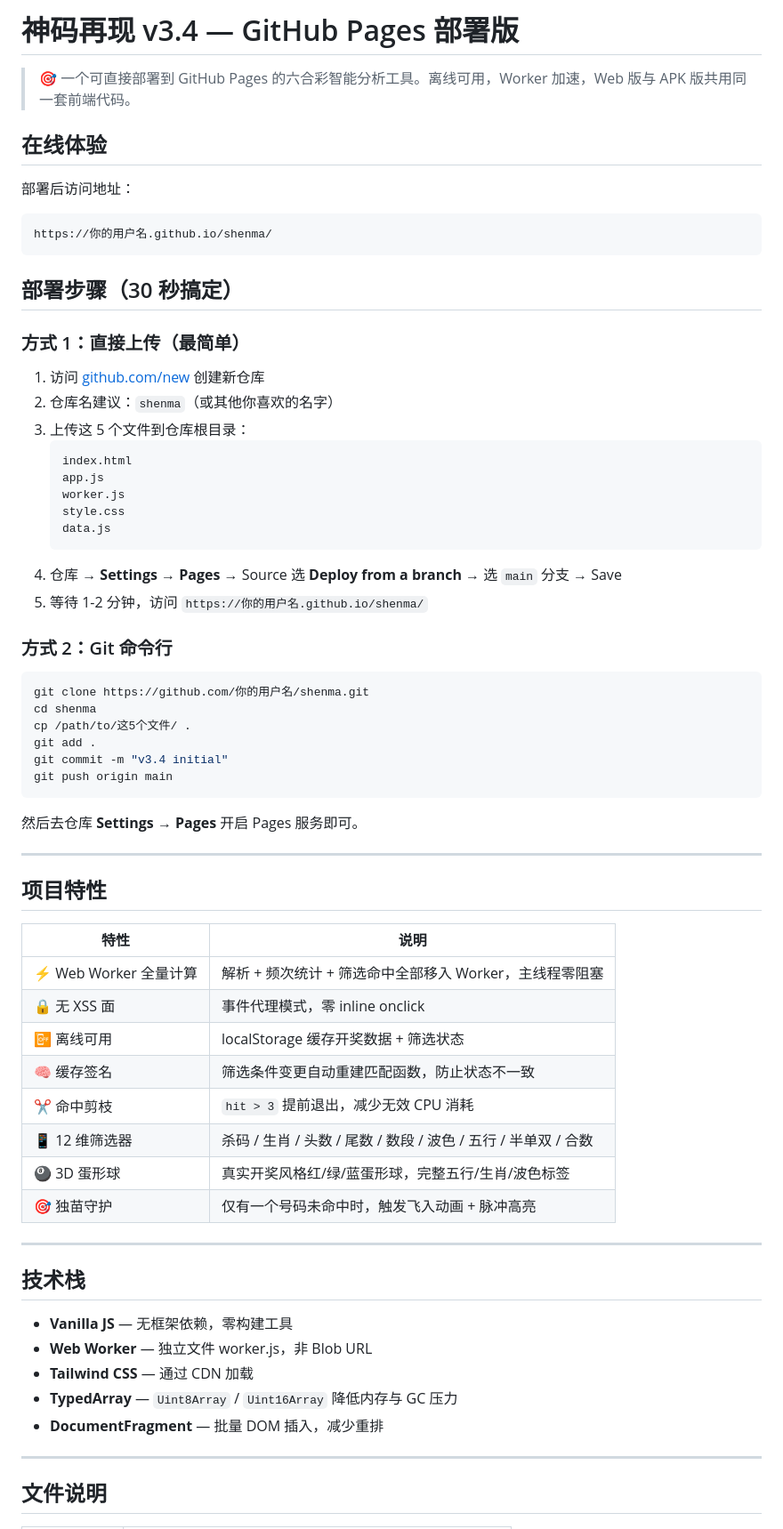
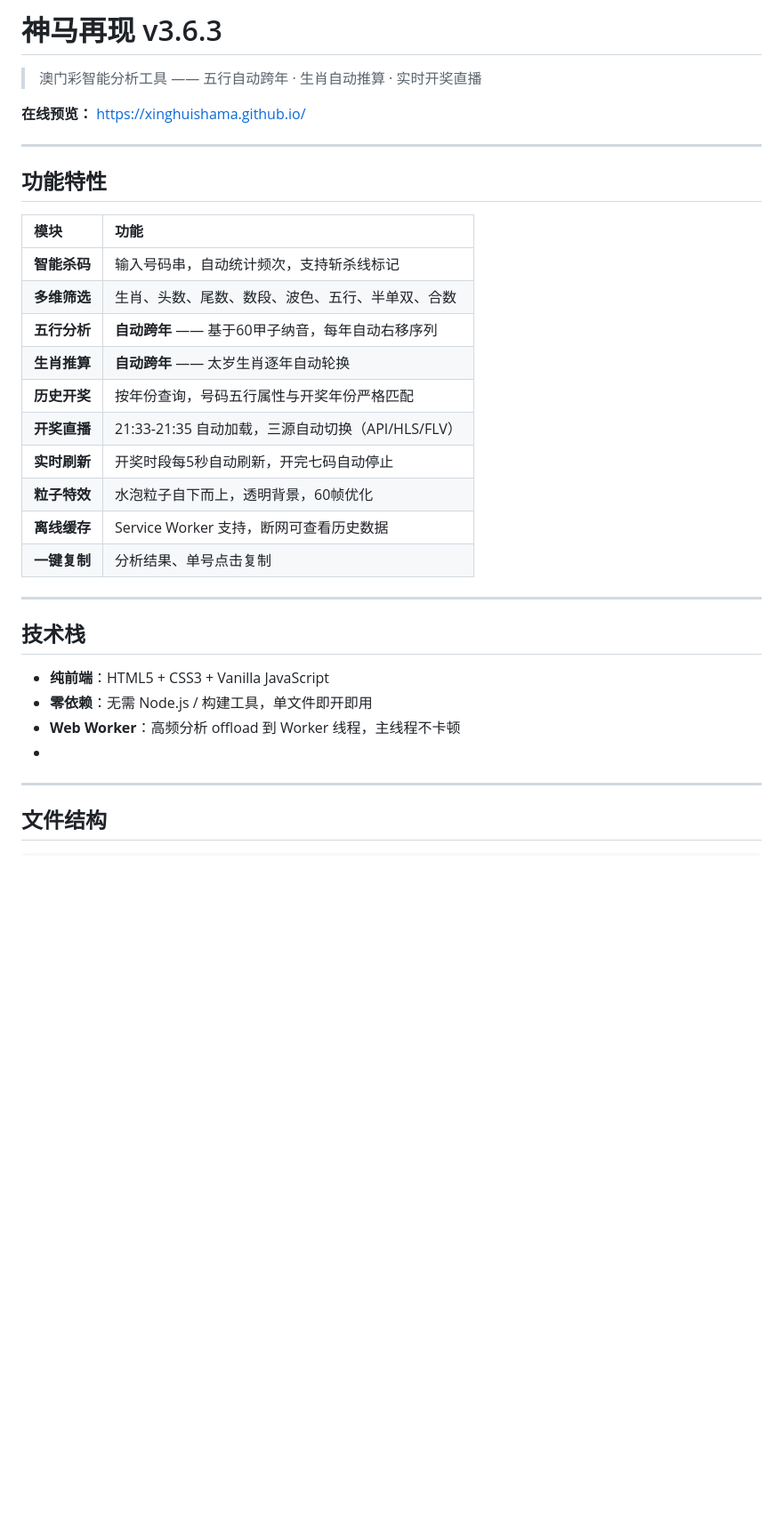
Before and after one commit to xinghuishama/mashen, a Markdown page: README.md, the part around one of its changes. Shown at 89% size. Rendered like a GitHub page; blank space fills up the shorter version.

````diff
--- a/README.md
+++ b/README.md
@@ -1,70 +1,36 @@
-# 神码再现 v3.4 — GitHub Pages 部署版
+# 神马再现 v3.6.3
 
-> 🎯 一个可直接部署到 GitHub Pages 的六合彩智能分析工具。离线可用，Worker 加速，Web 版与 APK 版共用同一套前端代码。
+> 澳门彩智能分析工具 —— 五行自动跨年 · 生肖自动推算 · 实时开奖直播
 
-## 在线体验
-
-部署后访问地址：
-```
-https://你的用户名.github.io/shenma/
-```
-
-## 部署步骤（30 秒搞定）
-
-### 方式 1：直接上传（最简单）
-
-1. 访问 [github.com/new](https://github.com/new) 创建新仓库
-2. 仓库名建议：`shenma`（或其他你喜欢的名字）
-3. 上传这 5 个文件到仓库根目录：
-   ```
-   index.html
-   app.js
-   worker.js
-   style.css
-   data.js
-   ```
-4. 仓库 → **Settings → Pages** → Source 选 **Deploy from a branch** → 选 `main` 分支 → Save
-5. 等待 1-2 分钟，访问 `https://你的用户名.github.io/shenma/`
-
-### 方式 2：Git 命令行
-
-```bash
-git clone https://github.com/你的用户名/shenma.git
-cd shenma
-cp /path/to/这5个文件/ .
-git add .
-git commit -m "v3.4 initial"
-git push origin main
-```
-
-然后去仓库 **Settings → Pages** 开启 Pages 服务即可。
+**在线预览：** [https://xinghuishama.github.io/](https://xinghuishama.github.io/)
 
 ---
 
-## 项目特性
+## 功能特性
 
-| 特性 | 说明 |
-|------|------|
-| ⚡ Web Worker 全量计算 | 解析 + 频次统计 + 筛选命中全部移入 Worker，主线程零阻塞 |
-| 🔒 无 XSS 面 | 事件代理模式，零 inline onclick |
-| 📴 离线可用 | localStorage 缓存开奖数据 + 筛选状态 |
-| 🧠 缓存签名 | 筛选条件变更自动重建匹配函数，防止状态不一致 |
-| ✂️ 命中剪枝 | `hit > 3` 提前退出，减少无效 CPU 消耗 |
-| 📱 12 维筛选器 | 杀码 / 生肖 / 头数 / 尾数 / 数段 / 波色 / 五行 / 半单双 / 合数 |
-| 🎱 3D 蛋形球 | 真实开奖风格红/绿/蓝蛋形球，完整五行/生肖/波色标签 |
-| 🎯 独苗守护 | 仅有一个号码未命中时，触发飞入动画 + 脉冲高亮 |
+| 模块 | 功能 |
+|:---|:---|
+| **智能杀码** | 输入号码串，自动统计频次，支持斩杀线标记 |
+| **多维筛选** | 生肖、头数、尾数、数段、波色、五行、半单双、合数 |
+| **五行分析** | **自动跨年** —— 基于60甲子纳音，每年自动右移序列 |
+| **生肖推算** | **自动跨年** —— 太岁生肖逐年自动轮换 |
+| **历史开奖** | 按年份查询，号码五行属性与开奖年份严格匹配 |
+| **开奖直播** | 21:33-21:35 自动加载，三源自动切换（API/HLS/FLV） |
+| **实时刷新** | 开奖时段每5秒自动刷新，开完七码自动停止 |
+| **粒子特效** | 水泡粒子自下而上，透明背景，60帧优化 |
+| **离线缓存** | Service Worker 支持，断网可查看历史数据 |
+| **一键复制** | 分析结果、单号点击复制 |
 
 ---
 
 ## 技术栈
 
-- **Vanilla JS** — 无框架依赖，零构建工具
-- **Web Worker** — 独立文件 worker.js，非 Blob URL
-- **Tailwind CSS** — 通过 CDN 加载
-- **TypedArray** — `Uint8Array` / `Uint16Array` 降低内存与 GC 压力
-- **DocumentFragment** — 批量 DOM 插入，减少重排
+- **纯前端**：HTML5 + CSS3 + Vanilla JavaScript
+- **零依赖**：无需 Node.js / 构建工具，单文件即开即用
+- **Web Worker**：高频分析 offload 到 Worker 线程，主线程不卡顿
+-
 
 ---
 
-## 文件说明
+## 文件结构
 
````
Also changed, not shown: other parts of README.md (+87 -16 lines).
